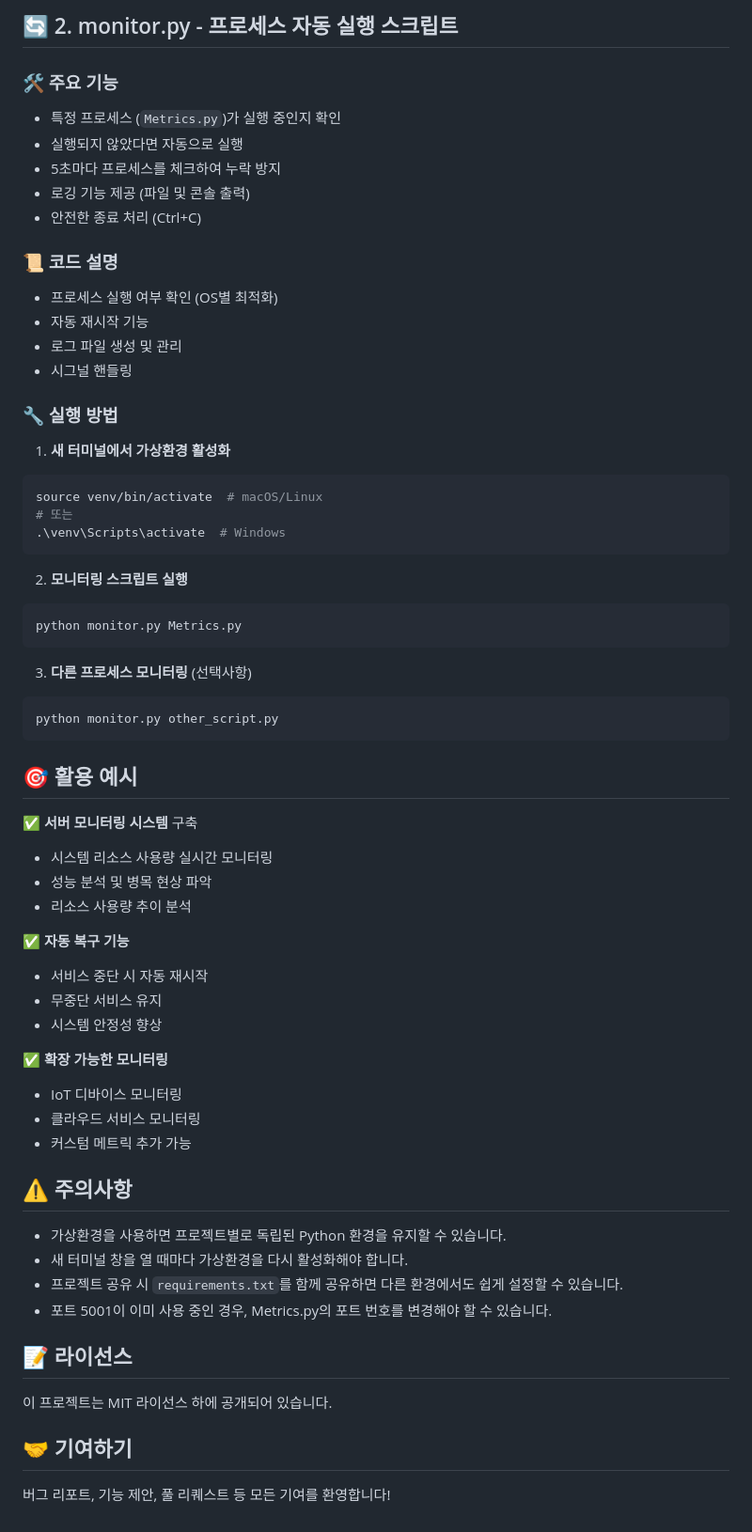
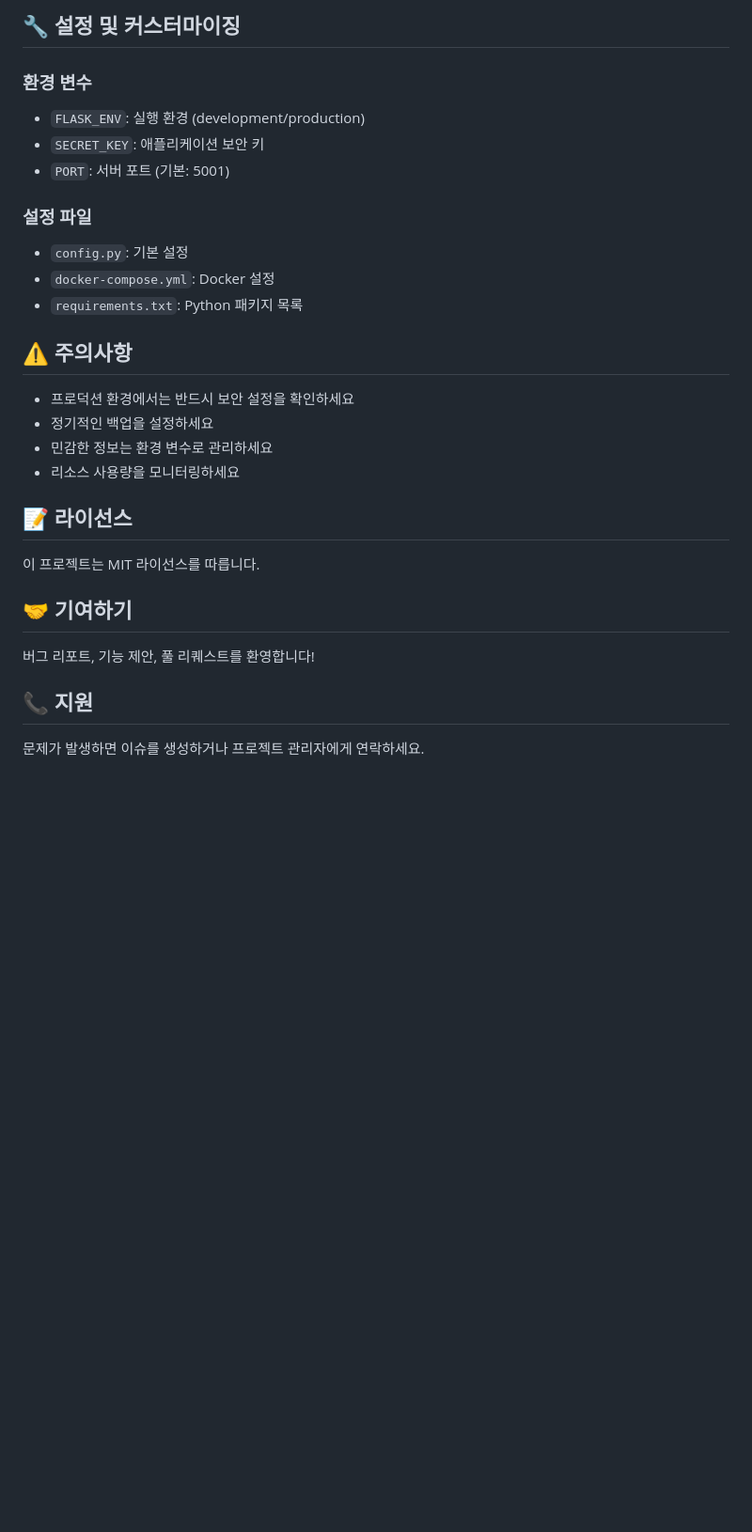
Before and after one commit to RosieOh/Monitoring_MiddleWare, a Markdown page: Readme.md, the part around the change printed below. Shown: that part at 94% size. GitHub-like rendering; blank space fills up the shorter version.

````diff
--- a/Readme.md
+++ b/Readme.md
@@ -108,62 +114,28 @@ curl http://localhost:5001/api/metrics
 ```
 
-## 🔄 2. monitor.py - 프로세스 자동 실행 스크립트
+## 🔧 설정 및 커스터마이징
 
-### 🛠 주요 기능
-- 특정 프로세스 (`Metrics.py`)가 실행 중인지 확인
-- 실행되지 않았다면 자동으로 실행
-- 5초마다 프로세스를 체크하여 누락 방지
-- 로깅 기능 제공 (파일 및 콘솔 출력)
-- 안전한 종료 처리 (Ctrl+C)
+### 환경 변수
+- `FLASK_ENV`: 실행 환경 (development/production)
+- `SECRET_KEY`: 애플리케이션 보안 키
+- `PORT`: 서버 포트 (기본: 5001)
 
-### 📜 코드 설명
-- 프로세스 실행 여부 확인 (OS별 최적화)
-- 자동 재시작 기능
-- 로그 파일 생성 및 관리
-- 시그널 핸들링
-
-### 🔧 실행 방법
-1. **새 터미널에서 가상환경 활성화**
-```bash
-source venv/bin/activate  # macOS/Linux
-# 또는
-.\venv\Scripts\activate  # Windows
-```
-
-2. **모니터링 스크립트 실행**
-```bash
-python monitor.py Metrics.py
-```
-
-3. **다른 프로세스 모니터링** (선택사항)
-```bash
-python monitor.py other_script.py
-```
-
-## 🎯 활용 예시
-✅ **서버 모니터링 시스템** 구축
-- 시스템 리소스 사용량 실시간 모니터링
-- 성능 분석 및 병목 현상 파악
-- 리소스 사용량 추이 분석
-
-✅ **자동 복구 기능**
-- 서비스 중단 시 자동 재시작
-- 무중단 서비스 유지
-- 시스템 안정성 향상
-
-✅ **확장 가능한 모니터링**
-- IoT 디바이스 모니터링
-- 클라우드 서비스 모니터링
-- 커스텀 메트릭 추가 가능
+### 설정 파일
+- `config.py`: 기본 설정
+- `docker-compose.yml`: Docker 설정
+- `requirements.txt`: Python 패키지 목록
 
 ## ⚠️ 주의사항
-- 가상환경을 사용하면 프로젝트별로 독립된 Python 환경을 유지할 수 있습니다.
-- 새 터미널 창을 열 때마다 가상환경을 다시 활성화해야 합니다.
-- 프로젝트 공유 시 `requirements.txt`를 함께 공유하면 다른 환경에서도 쉽게 설정할 수 있습니다.
-- 포트 5001이 이미 사용 중인 경우, Metrics.py의 포트 번호를 변경해야 할 수 있습니다.
+- 프로덕션 환경에서는 반드시 보안 설정을 확인하세요
+- 정기적인 백업을 설정하세요
+- 민감한 정보는 환경 변수로 관리하세요
+- 리소스 사용량을 모니터링하세요
 
 ## 📝 라이선스
-이 프로젝트는 MIT 라이선스 하에 공개되어 있습니다.
+이 프로젝트는 MIT 라이선스를 따릅니다.
 
 ## 🤝 기여하기
-버그 리포트, 기능 제안, 풀 리퀘스트 등 모든 기여를 환영합니다!
+버그 리포트, 기능 제안, 풀 리퀘스트를 환영합니다!
+
+## 📞 지원
+문제가 발생하면 이슈를 생성하거나 프로젝트 관리자에게 연락하세요.
````
Also changed, not shown: other parts of Readme.md (+92 -86 lines).
